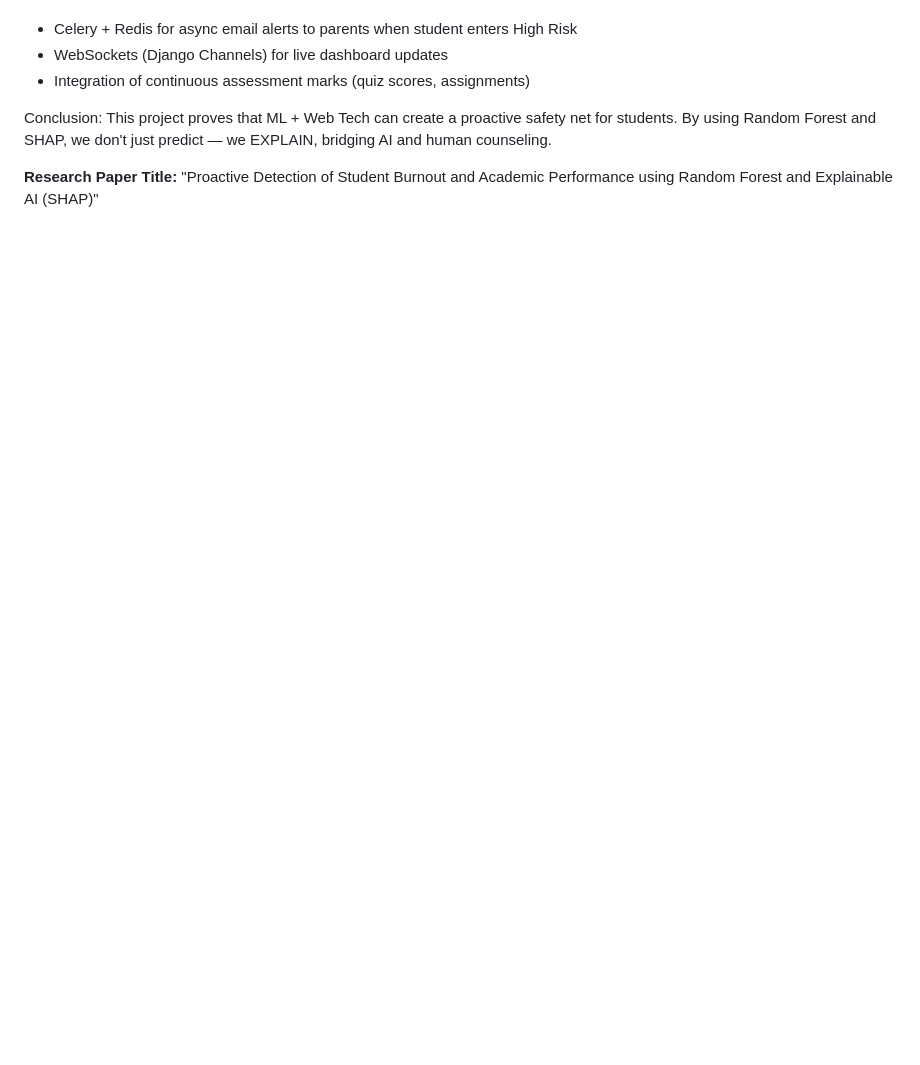
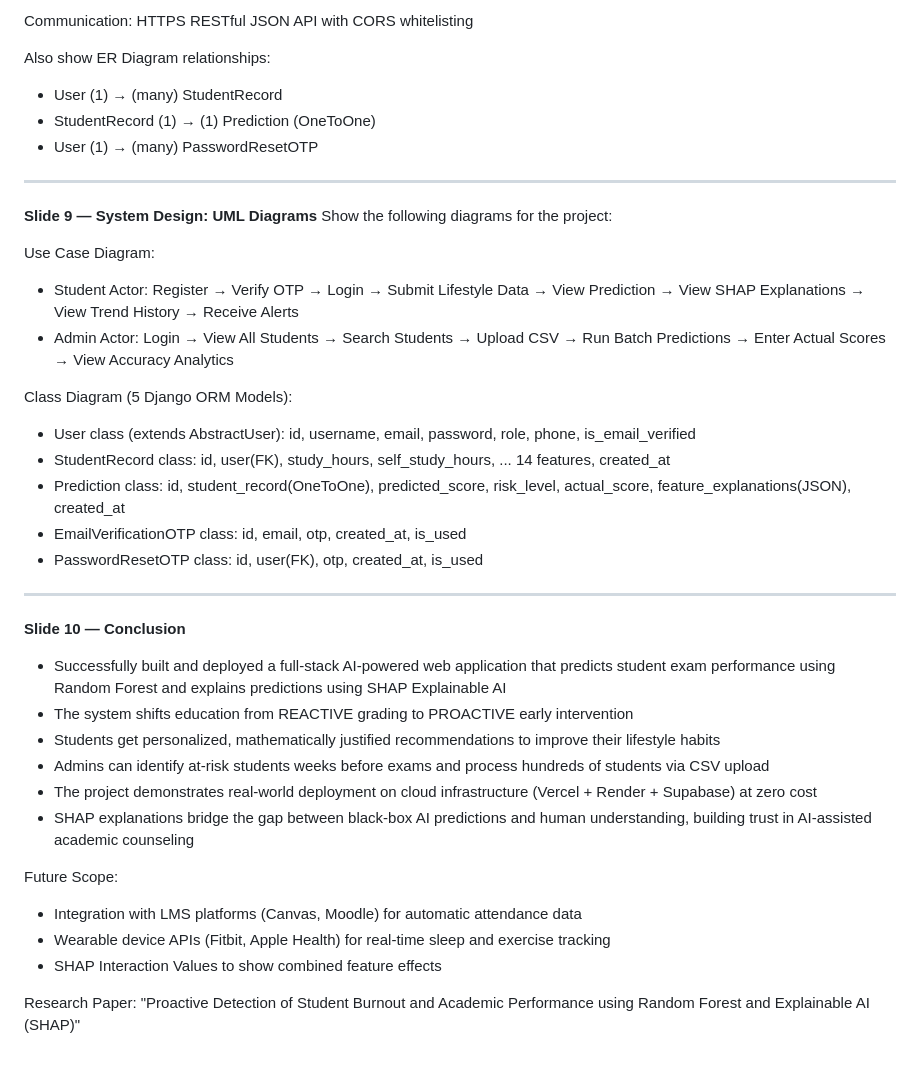
Before and after one commit to Madhav-P-2005/AI--Powered-Student-Performance-Tracker, a Markdown page: Gamma_PPT_Prompt.md, the part around one of its changes. Rendered like a GitHub page; blank space fills up the shorter version.

```diff
--- a/Gamma_PPT_Prompt.md
+++ b/Gamma_PPT_Prompt.md
@@ -88,9 +145,39 @@ Describe these pages:
+Communication: HTTPS RESTful JSON API with CORS whitelisting
+
+Also show ER Diagram relationships:
+- User (1) → (many) StudentRecord
+- StudentRecord (1) → (1) Prediction (OneToOne)
+- User (1) → (many) PasswordResetOTP
+
+---
+
+**Slide 9 — System Design: UML Diagrams**
+Show the following diagrams for the project:
+
+Use Case Diagram:
+- Student Actor: Register → Verify OTP → Login → Submit Lifestyle Data → View Prediction → View SHAP Explanations → View Trend History → Receive Alerts
+- Admin Actor: Login → View All Students → Search Students → Upload CSV → Run Batch Predictions → Enter Actual Scores → View Accuracy Analytics
+
+Class Diagram (5 Django ORM Models):
+- User class (extends AbstractUser): id, username, email, password, role, phone, is_email_verified
+- StudentRecord class: id, user(FK), study_hours, self_study_hours, ... 14 features, created_at
+- Prediction class: id, student_record(OneToOne), predicted_score, risk_level, actual_score, feature_explanations(JSON), created_at
+- EmailVerificationOTP class: id, email, otp, created_at, is_used
+- PasswordResetOTP class: id, user(FK), otp, created_at, is_used
+
+---
+
+**Slide 10 — Conclusion**
+- Successfully built and deployed a full-stack AI-powered web application that predicts student exam performance using Random Forest and explains predictions using SHAP Explainable AI
+- The system shifts education from REACTIVE grading to PROACTIVE early intervention
+- Students get personalized, mathematically justified recommendations to improve their lifestyle habits
+- Admins can identify at-risk students weeks before exams and process hundreds of students via CSV upload
+- The project demonstrates real-world deployment on cloud infrastructure (Vercel + Render + Supabase) at zero cost
+- SHAP explanations bridge the gap between black-box AI predictions and human understanding, building trust in AI-assisted academic counseling
+
 Future Scope:
-- Celery + Redis for async email alerts to parents when student enters High Risk
-- WebSockets (Django Channels) for live dashboard updates
-- Integration of continuous assessment marks (quiz scores, assignments)
+- Integration with LMS platforms (Canvas, Moodle) for automatic attendance data
+- Wearable device APIs (Fitbit, Apple Health) for real-time sleep and exercise tracking
+- SHAP Interaction Values to show combined feature effects
 
-Conclusion:
-This project proves that ML + Web Tech can create a proactive safety net for students. By using Random Forest and SHAP, we don't just predict — we EXPLAIN, bridging AI and human counseling.
-
-**Research Paper Title:** "Proactive Detection of Student Burnout and Academic Performance using Random Forest and Explainable AI (SHAP)"
+Research Paper: "Proactive Detection of Student Burnout and Academic Performance using Random Forest and Explainable AI (SHAP)"
```
Also changed, not shown: other parts of Gamma_PPT_Prompt.md (+118 -61 lines).
